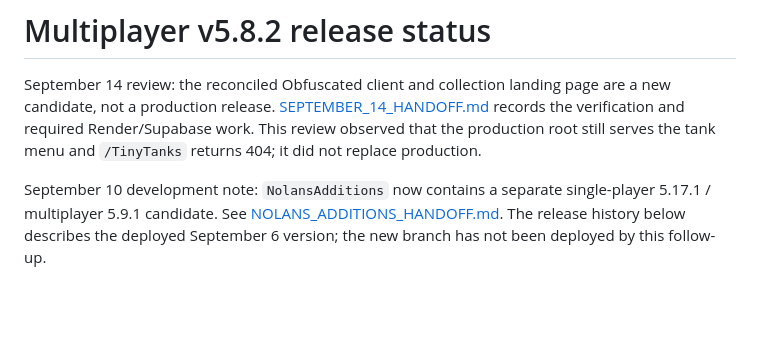
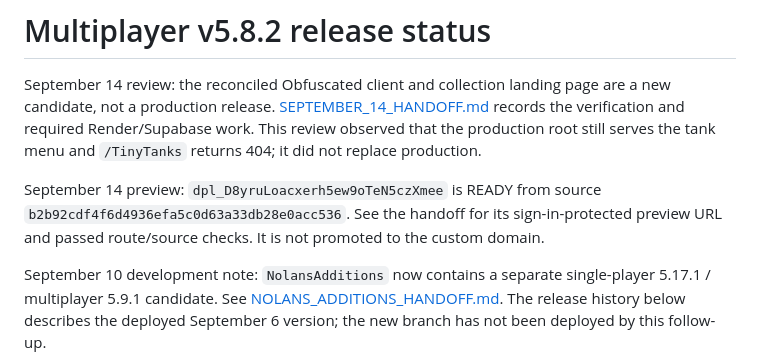
Before and after one commit to Jupiter-NY/Tiny-Tank-Maze, a Markdown page: RELEASE_STATUS.md, the part around the change. Rendered like a GitHub page; blank space fills up the shorter version.

```diff
--- a/RELEASE_STATUS.md
+++ b/RELEASE_STATUS.md
@@ -1,6 +1,8 @@
 # Multiplayer v5.8.2 release status
 
 September 14 review: the reconciled Obfuscated client and collection landing page are a new candidate, not a production release. [SEPTEMBER_14_HANDOFF.md](SEPTEMBER_14_HANDOFF.md) records the verification and required Render/Supabase work. This review observed that the production root still serves the tank menu and `/TinyTanks` returns 404; it did not replace production.
+
+September 14 preview: `dpl_D8yruLoacxerh5ew9oTeN5czXmee` is READY from source `b2b92cdf4f6d4936efa5c0d63a33db28e0acc536`. See the handoff for its sign-in-protected preview URL and passed route/source checks. It is not promoted to the custom domain.
 
 September 10 development note: `NolansAdditions` now contains a separate single-player 5.17.1 / multiplayer 5.9.1 candidate. See [NOLANS_ADDITIONS_HANDOFF.md](NOLANS_ADDITIONS_HANDOFF.md). The release history below describes the deployed September 6 version; the new branch has not been deployed by this follow-up.
 
```
Also changed, not shown: SEPTEMBER_14_HANDOFF.md (+8 -0 lines).
